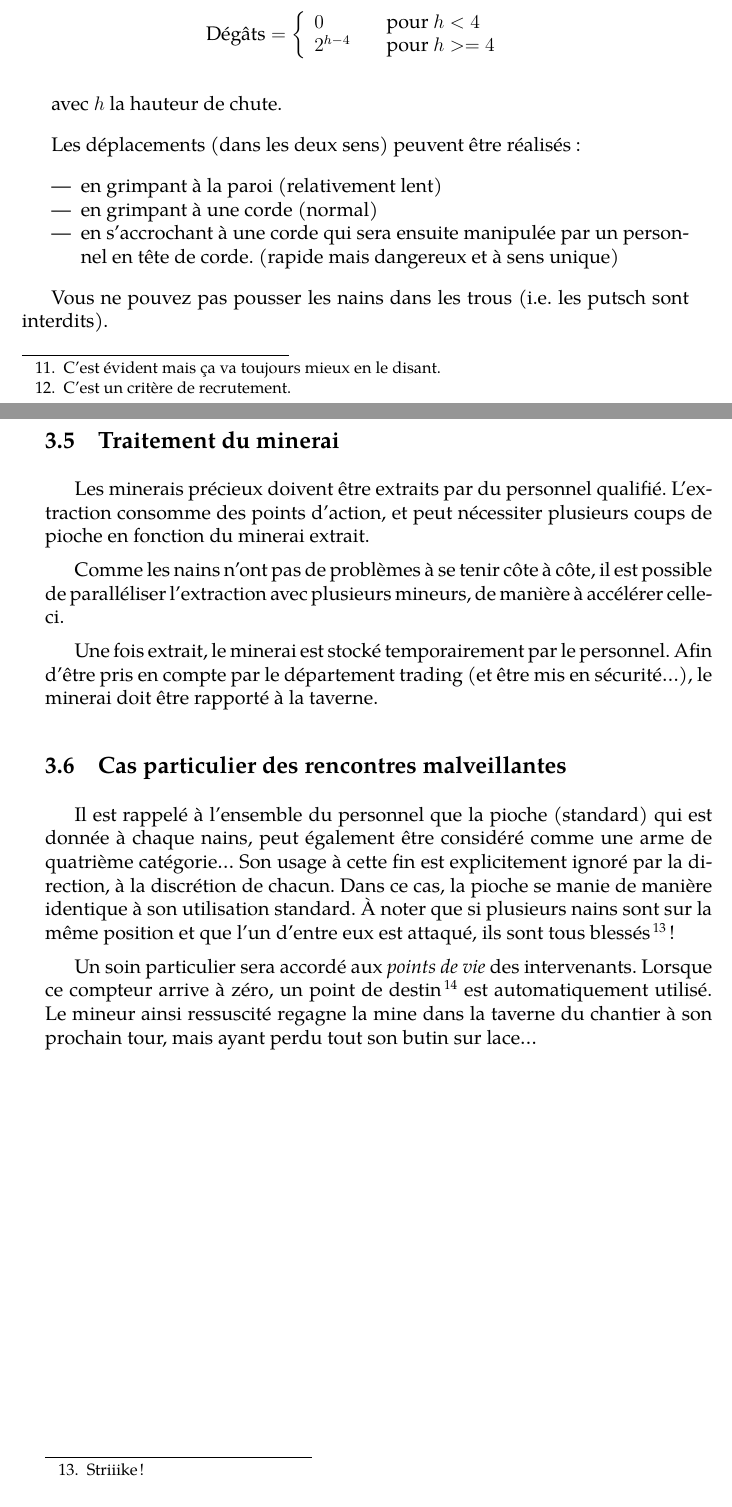
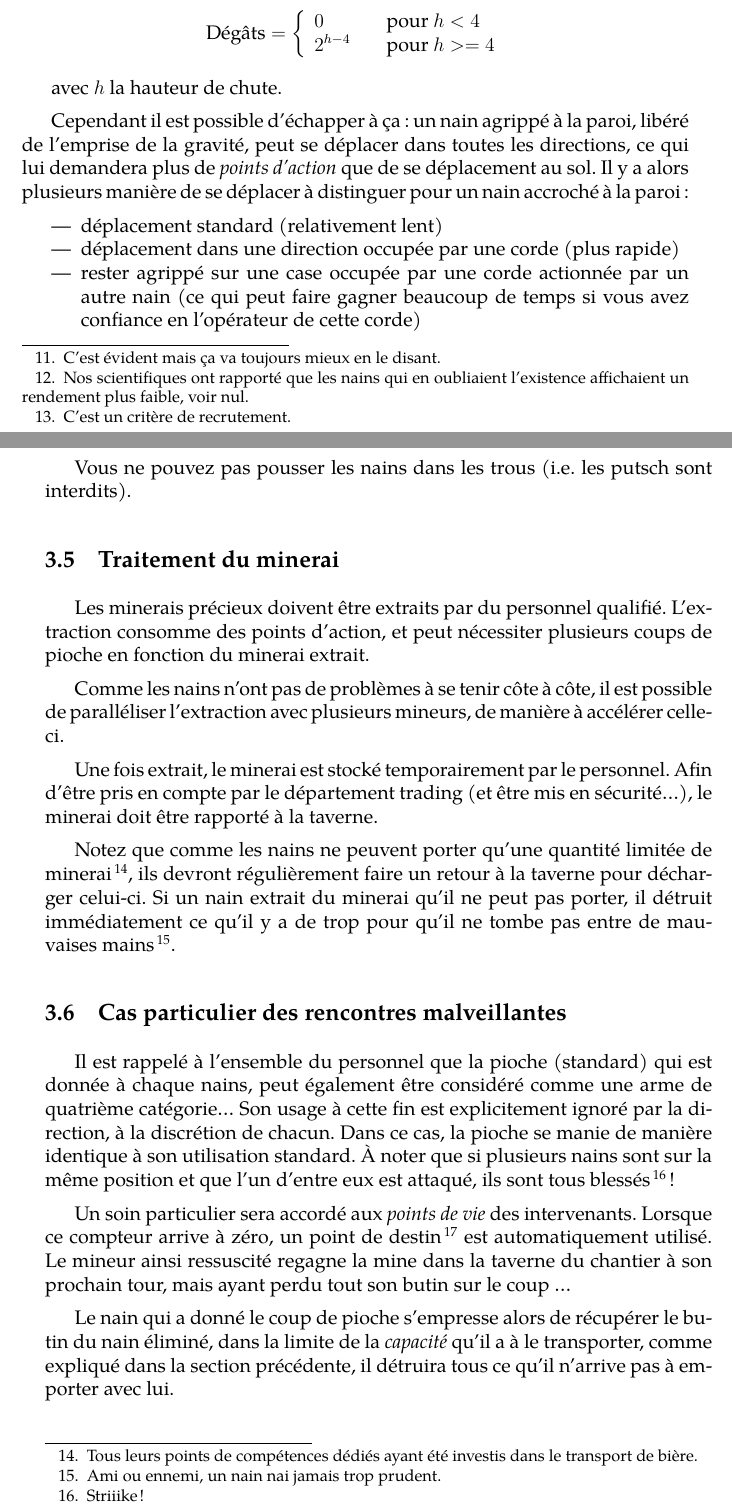
Before and after one commit to prologin/prologin2019, a LaTeX document (subject/subject.tex, which reads subject/subject_content.tex): two parts of pages 10 and 11 of 15, joined at a grey line, cut so that both start at the same text. Compiled offline with XeLaTeX; a missing font is replaced by an installed copy or a similar font.

Commit message:
subject_content.tex: update unclear parts of the subject

```diff
--- a/subject/subject_content.tex
+++ b/subject/subject_content.tex
@@ -182,3 +186,6 @@
+  nains qui en oubliaient l'existence affichaient un rendement plus faible,
+  voir nul.}, nous vous recommandant donc de lire attentivement la section
+  dédié
 
   Il est également à noter que la promiscuité ne pose pas de problème aux
   mineurs\footnote{C'est un critère de recrutement.}, ils peuvent donc se
@@ -211,13 +218,18 @@
 
   avec $h$ la hauteur de chute.
 
-  Les déplacements (dans les deux sens) peuvent être réalisés :
+  Cependant il est possible d'échapper à ça: un nain agrippé à la paroi, libéré
+  de l'emprise de la gravité, peut se déplacer dans toutes les directions, ce
+  qui lui demandera plus de \textit{points d'action} que de se déplacement au
+  sol. Il y a alors plusieurs manière de se déplacer à distinguer pour un nain
+  accroché à la paroi:
 
   \begin{itemize}
-    \item en grimpant à la paroi (relativement lent)
-    \item en grimpant à une corde (normal)
-    \item en s'accrochant à une corde qui sera ensuite manipulée par un
-      personnel en tête de corde. (rapide mais dangereux et à sens unique)
+    \item déplacement standard (relativement lent)
+    \item déplacement dans une direction occupée par une corde (plus rapide)
+    \item rester agrippé sur une case occupée par une corde actionnée par un
+      autre nain (ce qui peut faire gagner beaucoup de temps si vous avez
+      confiance en l'opérateur de cette corde)
   \end{itemize}
 
   Vous ne pouvez pas pousser les nains dans les trous (i.e. les putsch sont
@@ -237,6 +249,14 @@
   d'être pris en compte par le département trading (et être mis en
   sécurité\ldots{}), le minerai doit être rapporté à la taverne.
 
+  Notez que comme les nains ne peuvent porter qu'une quantité limitée de
+  minerai\footnote{Tous leurs points de compétences dédiés ayant été investis
+  dans le transport de bière.}, ils devront régulièrement faire un retour à la
+  taverne pour décharger celui-ci. Si un nain extrait du minerai qu'il ne peut
+  pas porter, il détruit immédiatement ce qu'il y a de trop pour qu'il ne tombe
+  pas entre de mauvaises mains\footnote{Ami ou ennemi, un nain nai jamais trop
+  prudent.}.
+
 \subsection{Cas particulier des rencontres malveillantes}
 
   Il est rappelé à l'ensemble du personnel que la pioche (standard) qui est
@@ -252,5 +272,10 @@
   assure qu'un nain aura toujours un point de destin disponible pour lui dans
   cette situation, au risque d'un prélèvement de salaire.} est automatiquement
   utilisé. Le mineur ainsi ressuscité regagne la mine dans la taverne du
-  chantier à son prochain tour, mais ayant perdu tout son butin sur
-  lace\ldots{}
+  chantier à son prochain tour, mais ayant perdu tout son butin sur le coup
+  \ldots{}
+
+  Le nain qui a donné le coup de pioche s'empresse alors de récupérer le butin
+  du nain éliminé, dans la limite de la \textit{capacité} qu'il a à le
+  transporter, comme expliqué dans la section précédente, il détruira tous ce
+  qu'il n'arrive pas à emporter avec lui.
```
Also changed, not shown: subject/subject_content.tex (18 more changed lines).
